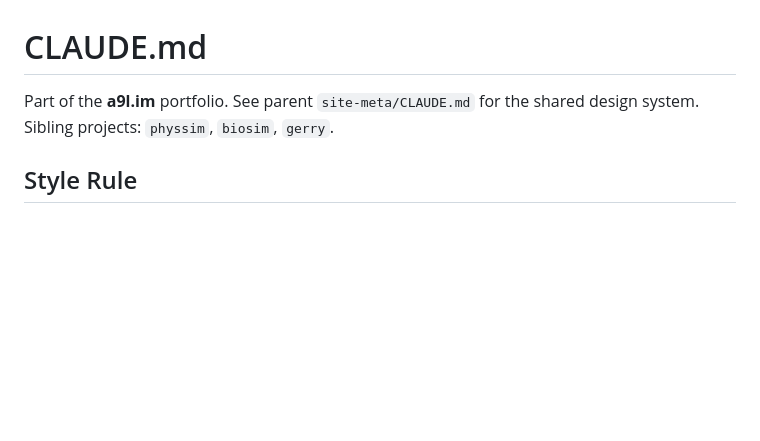
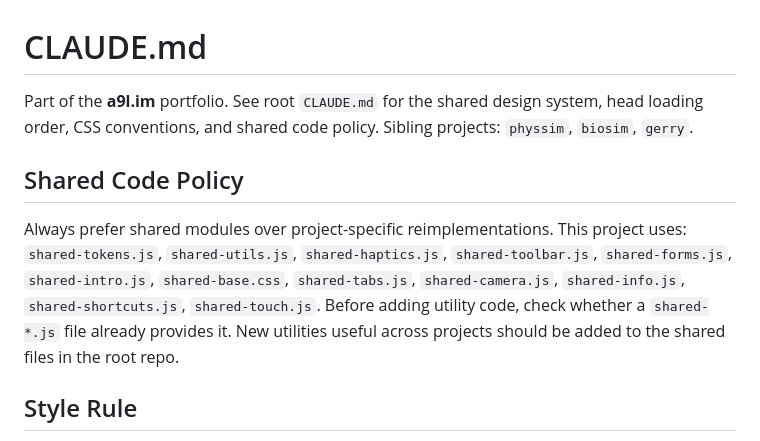
Before and after one commit to a9lim/finsim, a Markdown page: CLAUDE.md, the part around the change. Rendered like a GitHub page; blank space fills up the shorter version.

Commit message:
docs: update CLAUDE.md for repo reorganization
Add shared code policy, reference root CLAUDE.md instead of site-meta.

Co-Authored-By: Claude Opus 4.6 (1M context) <noreply@anthropic.com>

```diff
--- a/CLAUDE.md
+++ b/CLAUDE.md
@@ -1,6 +1,10 @@
 # CLAUDE.md
 
-Part of the **a9l.im** portfolio. See parent `site-meta/CLAUDE.md` for the shared design system. Sibling projects: `physsim`, `biosim`, `gerry`.
+Part of the **a9l.im** portfolio. See root `CLAUDE.md` for the shared design system, head loading order, CSS conventions, and shared code policy. Sibling projects: `physsim`, `biosim`, `gerry`.
+
+## Shared Code Policy
+
+Always prefer shared modules over project-specific reimplementations. This project uses: `shared-tokens.js`, `shared-utils.js`, `shared-haptics.js`, `shared-toolbar.js`, `shared-forms.js`, `shared-intro.js`, `shared-base.css`, `shared-tabs.js`, `shared-camera.js`, `shared-info.js`, `shared-shortcuts.js`, `shared-touch.js`. Before adding utility code, check whether a `shared-*.js` file already provides it. New utilities useful across projects should be added to the shared files in the root repo.
 
 ## Style Rule
 
```
